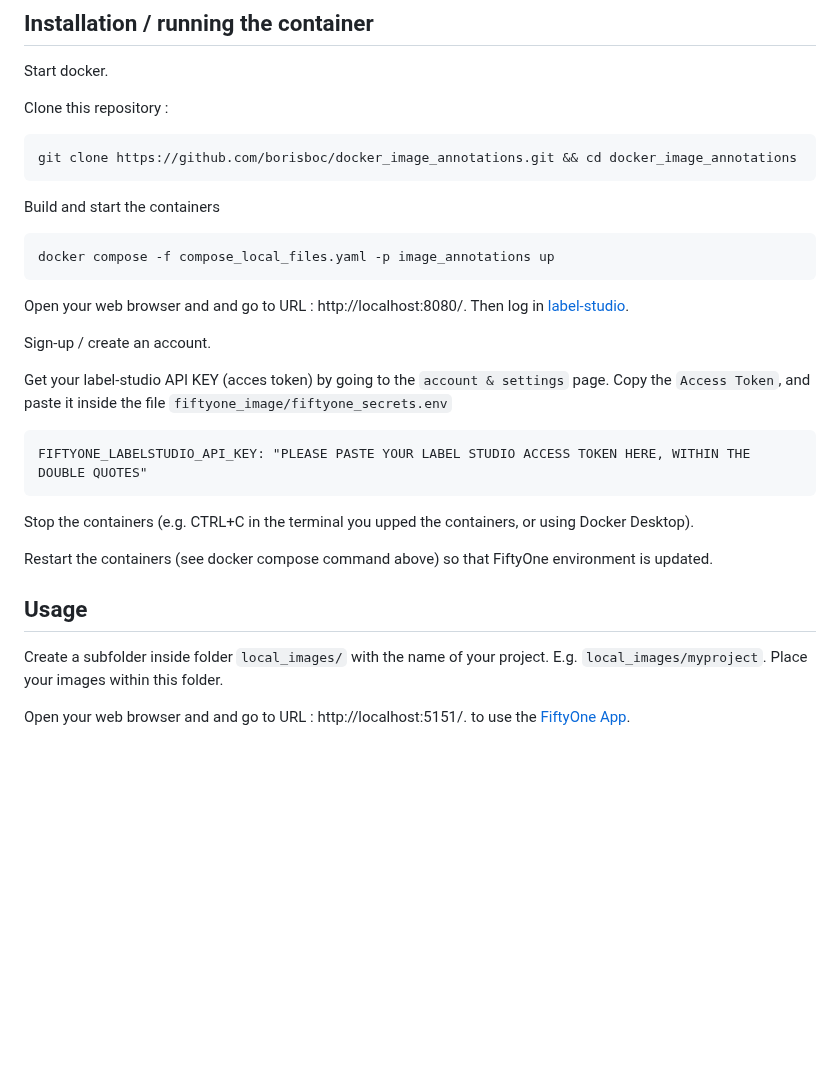
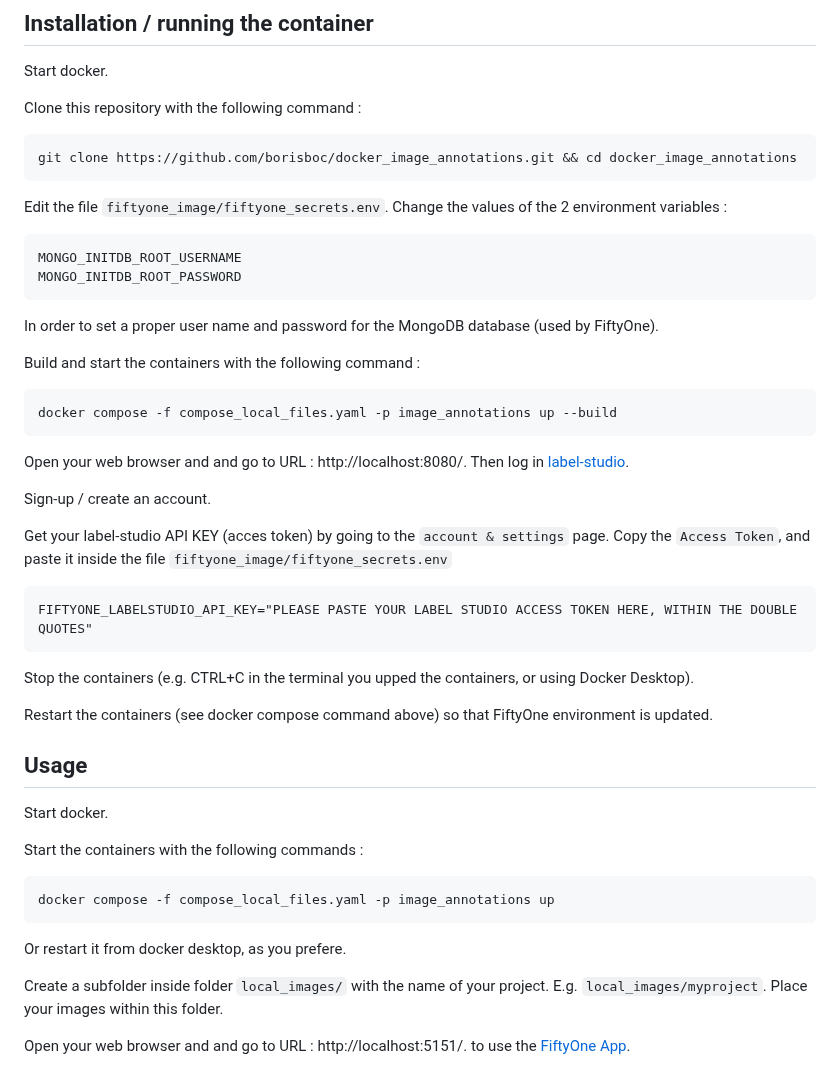
Before and after one commit to borisboc/docker_image_annotations, a Markdown page: README.md, the part around one of its changes. GitHub-like rendering; blank space fills up the shorter version.

````diff
--- a/README.md
+++ b/README.md
@@ -16,16 +16,23 @@ You must have [docker](https://docs.docker.com/get-started/) installed. E.g. ins
 
 Start docker.
 
-Clone this repository :
+Clone this repository with the following command :
 
 ```
 git clone https://github.com/borisboc/docker_image_annotations.git && cd docker_image_annotations
 ```
 
-Build and start the containers
+Edit the file `fiftyone_image/fiftyone_secrets.env`. Change the values of the 2 environment variables :
+```
+MONGO_INITDB_ROOT_USERNAME
+MONGO_INITDB_ROOT_PASSWORD
+```
+In order to set a proper user name and password for the MongoDB database (used by FiftyOne).
+
+Build and start the containers with the following command :
 
 ```
-docker compose -f compose_local_files.yaml -p image_annotations up
+docker compose -f compose_local_files.yaml -p image_annotations up --build
 ```
 
 Open your web browser and and go to URL : http://localhost:8080/.
@@ -36,7 +43,7 @@ Sign-up / create an account.
 Get your label-studio API KEY (acces token) by going to the `account & settings` page. Copy the `Access Token`, and paste it inside the file `fiftyone_image/fiftyone_secrets.env`
 
 ```
-FIFTYONE_LABELSTUDIO_API_KEY: "PLEASE PASTE YOUR LABEL STUDIO ACCESS TOKEN HERE, WITHIN THE DOUBLE QUOTES"
+FIFTYONE_LABELSTUDIO_API_KEY="PLEASE PASTE YOUR LABEL STUDIO ACCESS TOKEN HERE, WITHIN THE DOUBLE QUOTES"
 ```
 
 Stop the containers (e.g. CTRL+C in the terminal you upped the containers, or using Docker Desktop).
@@ -45,6 +52,15 @@ Restart the containers (see docker compose command above) so that FiftyOne envir
 
 ## Usage
 
+Start docker.
+
+Start the containers with the following commands :
+```
+docker compose -f compose_local_files.yaml -p image_annotations up
+```
+
+Or restart it from docker desktop, as you prefere.
+
 Create a subfolder inside folder `local_images/` with the name of your project. E.g. `local_images/myproject`. Place your images within this folder.
 
 Open your web browser and and go to URL : http://localhost:5151/.
````
Also changed, not shown: other parts of README.md (+44 -2 lines), doc/add_samples_to_empty_dataset.png (added), doc/local_images_directory.png (added), doc/root_directory.png (added), doc/samples_import_type.png (added).
